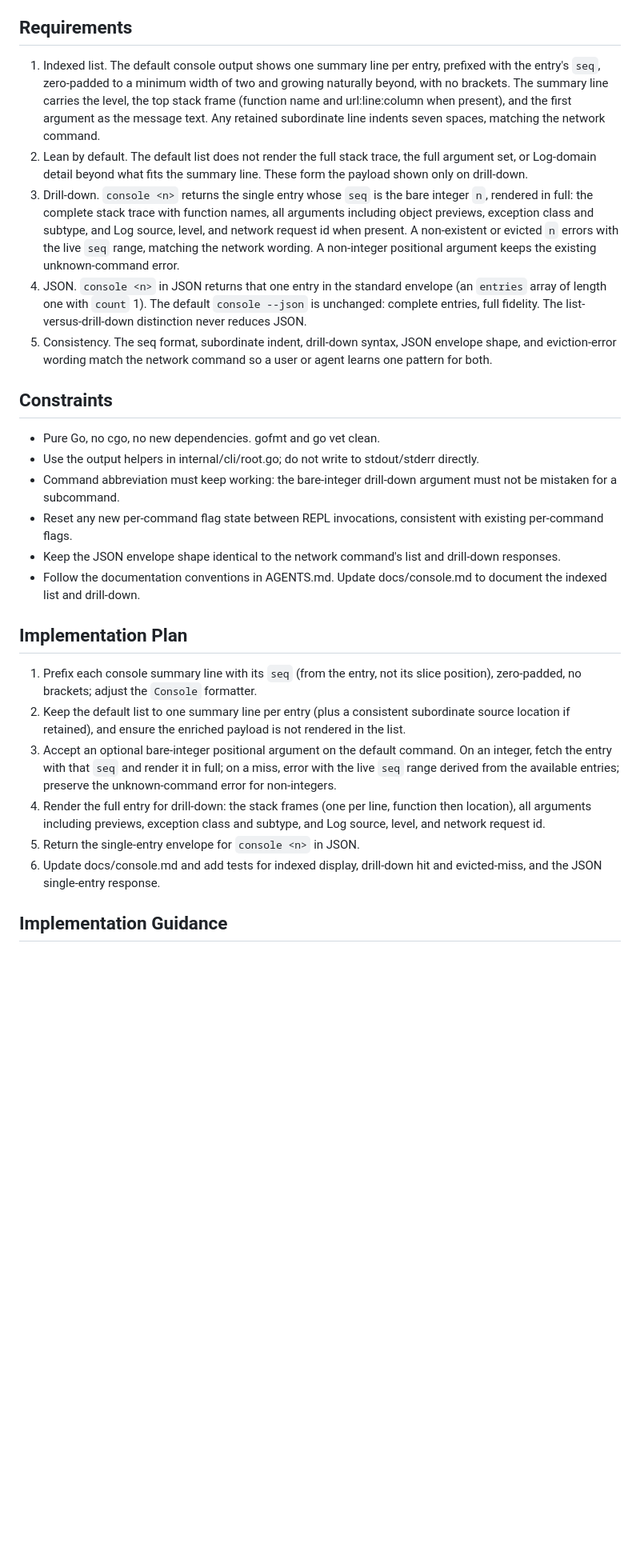
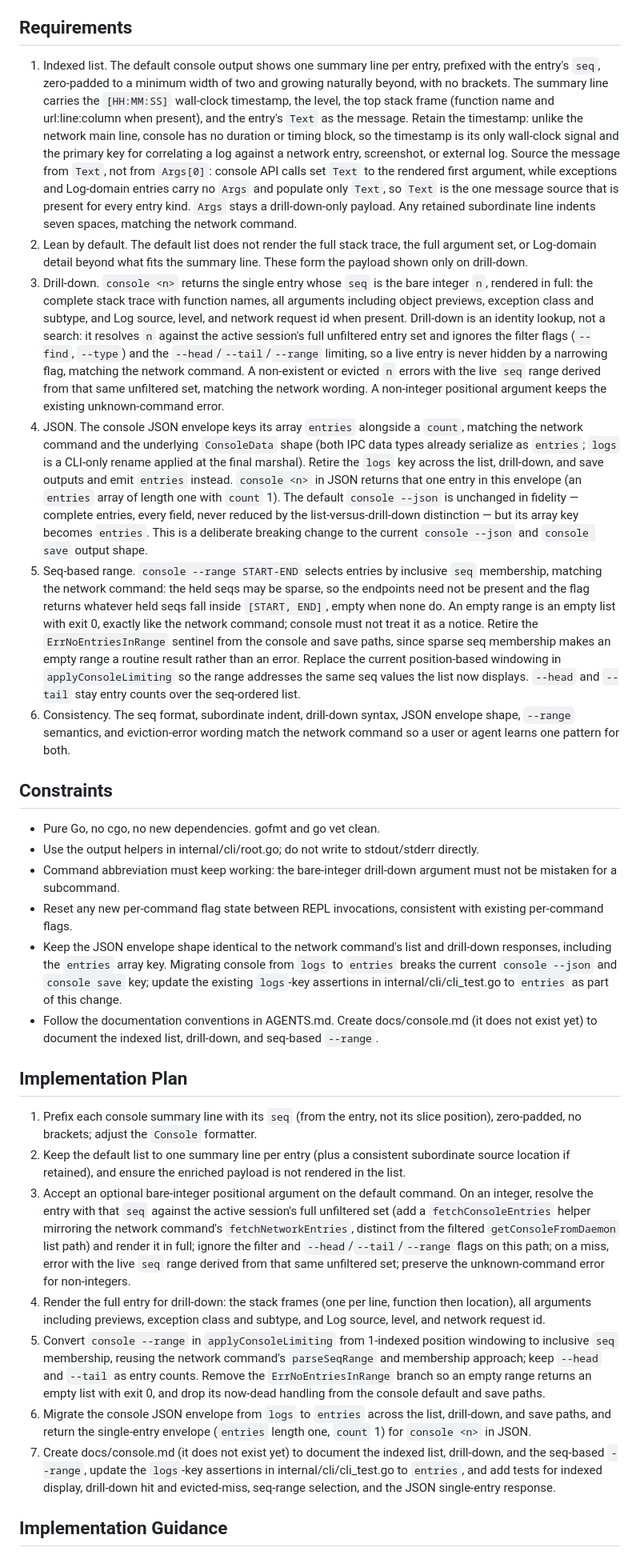
Before and after one commit to grantcarthew/webctl, a Markdown page: 06-console-index-and-drilldown.md, the part around one of its changes. Shown at 80% size. Drawn GitHub-style; blank space fills up the shorter version.

Commit message:
docs: update console index and drilldown specification
Refine the requirements and implementation plan to align the console
command's behavior more closely with the network command.

Key updates:
- Render HH:MM:SS timestamps and source messages from Text instead of
  Args[0] in the default list
- Make drill-down an unfiltered identity lookup that ignores active
  filtering or range limiting
- Rename the console JSON key from logs to entries, introducing a
  deliberate breaking change to match the network command and tests
- Support inclusive seq-based range filtering (--range START-END) and
  retire the ErrNoEntriesInRange sentinel
- Create a new docs/console.md file instead of modifying existing docs

```diff
--- a/06-console-index-and-drilldown.md
+++ b/06-console-index-and-drilldown.md
@@ -38,11 +39,12 @@ The default list is already compact, but with enrichment in place the per-entry
 
 ## Requirements
 
-1. Indexed list. The default console output shows one summary line per entry, prefixed with the entry's `seq`, zero-padded to a minimum width of two and growing naturally beyond, with no brackets. The summary line carries the level, the top stack frame (function name and url:line:column when present), and the first argument as the message text. Any retained subordinate line indents seven spaces, matching the network command.
+1. Indexed list. The default console output shows one summary line per entry, prefixed with the entry's `seq`, zero-padded to a minimum width of two and growing naturally beyond, with no brackets. The summary line carries the `[HH:MM:SS]` wall-clock timestamp, the level, the top stack frame (function name and url:line:column when present), and the entry's `Text` as the message. Retain the timestamp: unlike the network main line, console has no duration or timing block, so the timestamp is its only wall-clock signal and the primary key for correlating a log against a network entry, screenshot, or external log. Source the message from `Text`, not from `Args[0]`: console API calls set `Text` to the rendered first argument, while exceptions and Log-domain entries carry no `Args` and populate only `Text`, so `Text` is the one message source that is present for every entry kind. `Args` stays a drill-down-only payload. Any retained subordinate line indents seven spaces, matching the network command.
 2. Lean by default. The default list does not render the full stack trace, the full argument set, or Log-domain detail beyond what fits the summary line. These form the payload shown only on drill-down.
-3. Drill-down. `console <n>` returns the single entry whose `seq` is the bare integer `n`, rendered in full: the complete stack trace with function names, all arguments including object previews, exception class and subtype, and Log source, level, and network request id when present. A non-existent or evicted `n` errors with the live `seq` range, matching the network wording. A non-integer positional argument keeps the existing unknown-command error.
-4. JSON. `console <n>` in JSON returns that one entry in the standard envelope (an `entries` array of length one with `count` 1). The default `console --json` is unchanged: complete entries, full fidelity. The list-versus-drill-down distinction never reduces JSON.
-5. Consistency. The seq format, subordinate indent, drill-down syntax, JSON envelope shape, and eviction-error wording match the network command so a user or agent learns one pattern for both.
+3. Drill-down. `console <n>` returns the single entry whose `seq` is the bare integer `n`, rendered in full: the complete stack trace with function names, all arguments including object previews, exception class and subtype, and Log source, level, and network request id when present. Drill-down is an identity lookup, not a search: it resolves `n` against the active session's full unfiltered entry set and ignores the filter flags (`--find`, `--type`) and the `--head`/`--tail`/`--range` limiting, so a live entry is never hidden by a narrowing flag, matching the network command. A non-existent or evicted `n` errors with the live `seq` range derived from that same unfiltered set, matching the network wording. A non-integer positional argument keeps the existing unknown-command error.
+4. JSON. The console JSON envelope keys its array `entries` alongside a `count`, matching the network command and the underlying `ConsoleData` shape (both IPC data types already serialize as `entries`; `logs` is a CLI-only rename applied at the final marshal). Retire the `logs` key across the list, drill-down, and save outputs and emit `entries` instead. `console <n>` in JSON returns that one entry in this envelope (an `entries` array of length one with `count` 1). The default `console --json` is unchanged in fidelity — complete entries, every field, never reduced by the list-versus-drill-down distinction — but its array key becomes `entries`. This is a deliberate breaking change to the current `console --json` and `console save` output shape.
+5. Seq-based range. `console --range START-END` selects entries by inclusive `seq` membership, matching the network command: the held seqs may be sparse, so the endpoints need not be present and the flag returns whatever held seqs fall inside `[START, END]`, empty when none do. An empty range is an empty list with exit 0, exactly like the network command; console must not treat it as a notice. Retire the `ErrNoEntriesInRange` sentinel from the console and save paths, since sparse seq membership makes an empty range a routine result rather than an error. Replace the current position-based windowing in `applyConsoleLimiting` so the range addresses the same seq values the list now displays. `--head` and `--tail` stay entry counts over the seq-ordered list.
+6. Consistency. The seq format, subordinate indent, drill-down syntax, JSON envelope shape, `--range` semantics, and eviction-error wording match the network command so a user or agent learns one pattern for both.
 
 ## Constraints
 
@@ -50,17 +52,18 @@ The default list is already compact, but with enrichment in place the per-entry
 - Use the output helpers in internal/cli/root.go; do not write to stdout/stderr directly.
 - Command abbreviation must keep working: the bare-integer drill-down argument must not be mistaken for a subcommand.
 - Reset any new per-command flag state between REPL invocations, consistent with existing per-command flags.
-- Keep the JSON envelope shape identical to the network command's list and drill-down responses.
-- Follow the documentation conventions in AGENTS.md. Update docs/console.md to document the indexed list and drill-down.
+- Keep the JSON envelope shape identical to the network command's list and drill-down responses, including the `entries` array key. Migrating console from `logs` to `entries` breaks the current `console --json` and `console save` key; update the existing `logs`-key assertions in internal/cli/cli_test.go to `entries` as part of this change.
+- Follow the documentation conventions in AGENTS.md. Create docs/console.md (it does not exist yet) to document the indexed list, drill-down, and seq-based `--range`.
 
 ## Implementation Plan
 
 1. Prefix each console summary line with its `seq` (from the entry, not its slice position), zero-padded, no brackets; adjust the `Console` formatter.
 2. Keep the default list to one summary line per entry (plus a consistent subordinate source location if retained), and ensure the enriched payload is not rendered in the list.
-3. Accept an optional bare-integer positional argument on the default command. On an integer, fetch the entry with that `seq` and render it in full; on a miss, error with the live `seq` range derived from the available entries; preserve the unknown-command error for non-integers.
+3. Accept an optional bare-integer positional argument on the default command. On an integer, resolve the entry with that `seq` against the active session's full unfiltered set (add a `fetchConsoleEntries` helper mirroring the network command's `fetchNetworkEntries`, distinct from the filtered `getConsoleFromDaemon` list path) and render it in full; ignore the filter and `--head`/`--tail`/`--range` flags on this path; on a miss, error with the live `seq` range derived from that same unfiltered set; preserve the unknown-command error for non-integers.
 4. Render the full entry for drill-down: the stack frames (one per line, function then location), all arguments including previews, exception class and subtype, and Log source, level, and network request id.
-5. Return the single-entry envelope for `console <n>` in JSON.
-6. Update docs/console.md and add tests for indexed display, drill-down hit and evicted-miss, and the JSON single-entry response.
+5. Convert `console --range` in `applyConsoleLimiting` from 1-indexed position windowing to inclusive `seq` membership, reusing the network command's `parseSeqRange` and membership approach; keep `--head` and `--tail` as entry counts. Remove the `ErrNoEntriesInRange` branch so an empty range returns an empty list with exit 0, and drop its now-dead handling from the console default and save paths.
+6. Migrate the console JSON envelope from `logs` to `entries` across the list, drill-down, and save paths, and return the single-entry envelope (`entries` length one, `count` 1) for `console <n>` in JSON.
+7. Create docs/console.md (it does not exist yet) to document the indexed list, drill-down, and the seq-based `--range`, update the `logs`-key assertions in internal/cli/cli_test.go to `entries`, and add tests for indexed display, drill-down hit and evicted-miss, seq-range selection, and the JSON single-entry response.
 
 ## Implementation Guidance
 
```
Also changed, not shown: other parts of 06-console-index-and-drilldown.md (+7 -5 lines).
